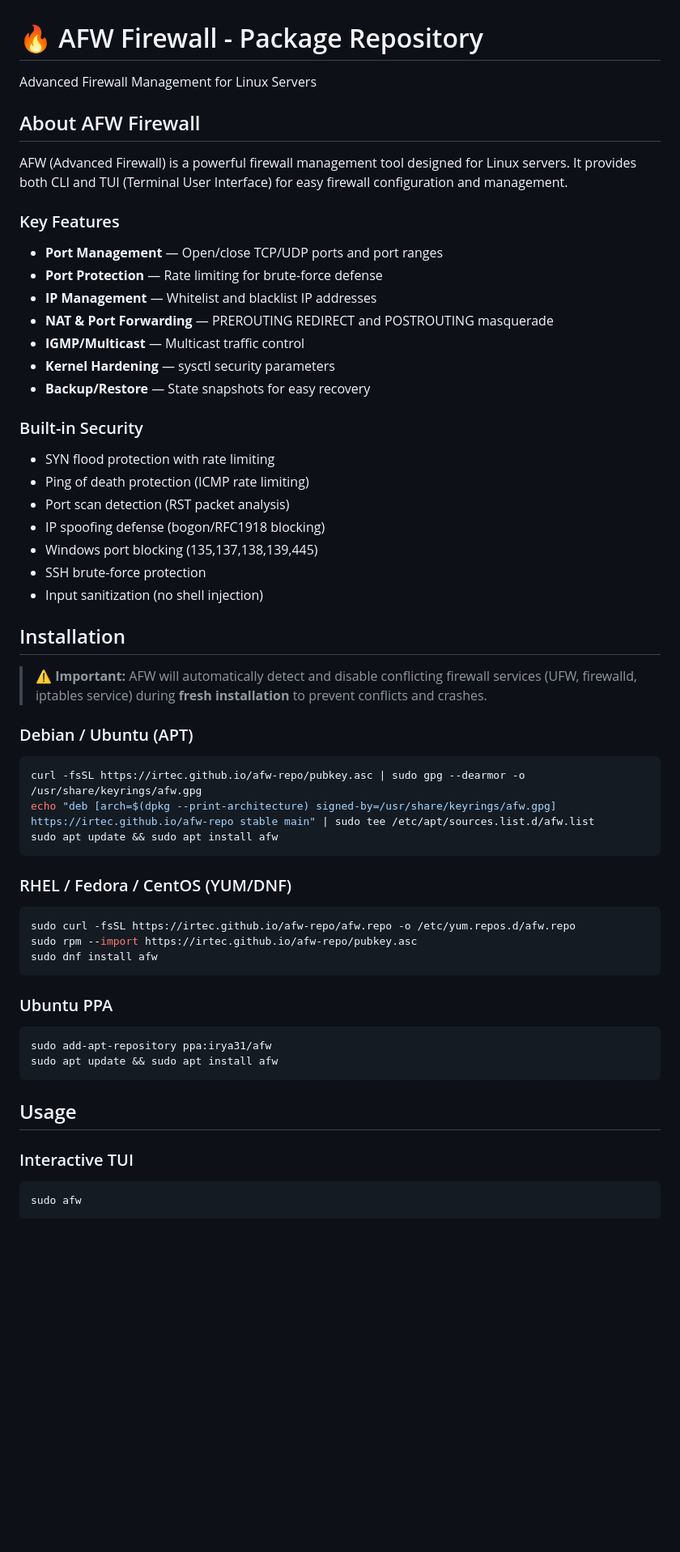
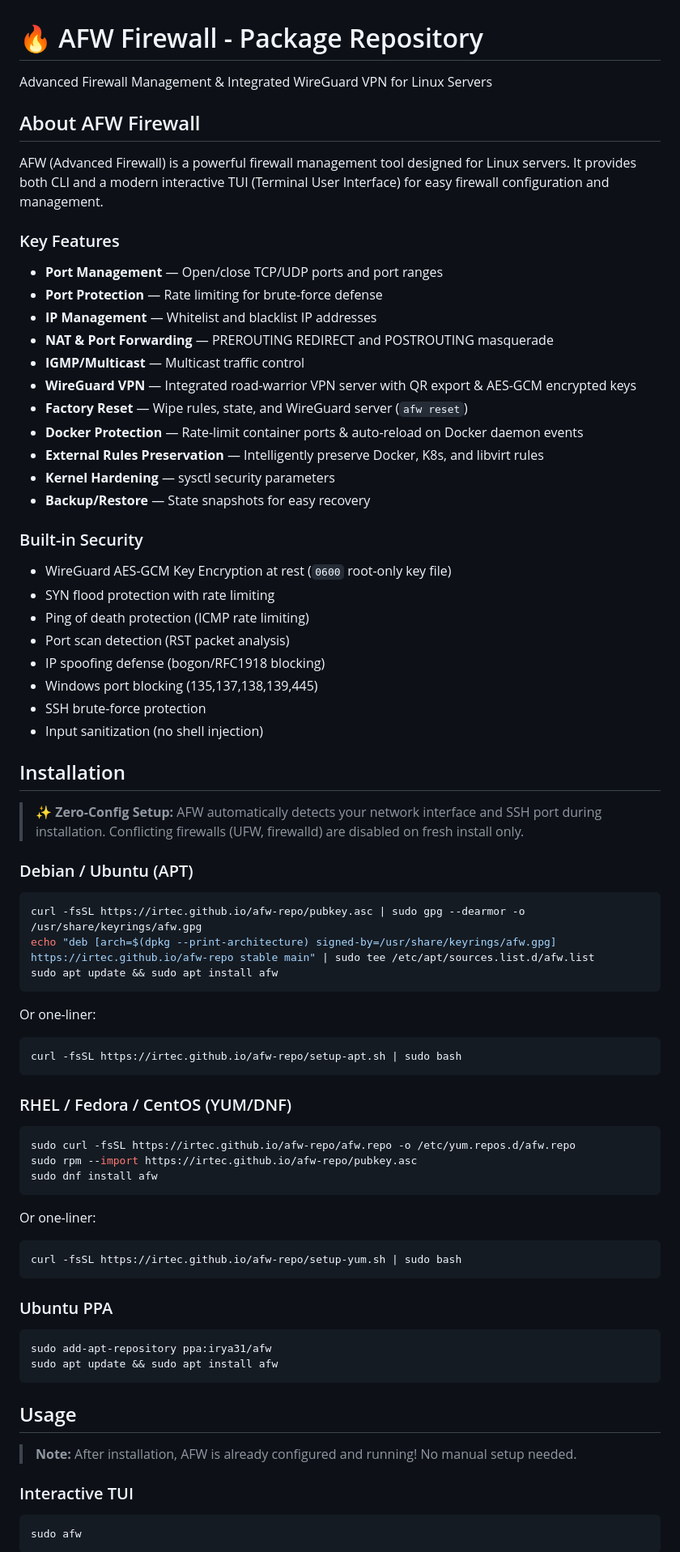
Before and after one commit to irtec/afw-repo, a Markdown page: README.md, the part around one of its changes. Shown at 81% size. Drawn GitHub-style; blank space fills up the shorter version.

````diff
--- a/README.md
+++ b/README.md
@@ -1,10 +1,10 @@
 # 🔥 AFW Firewall - Package Repository
 
-Advanced Firewall Management for Linux Servers
+Advanced Firewall Management & Integrated WireGuard VPN for Linux Servers
 
 ## About AFW Firewall
 
-AFW (Advanced Firewall) is a powerful firewall management tool designed for Linux servers. It provides both CLI and TUI (Terminal User Interface) for easy firewall configuration and management.
+AFW (Advanced Firewall) is a powerful firewall management tool designed for Linux servers. It provides both CLI and a modern interactive TUI (Terminal User Interface) for easy firewall configuration and management.
 
 ### Key Features
 
@@ -13,11 +13,16 @@ AFW (Advanced Firewall) is a powerful firewall management tool designed for Linu
 - **IP Management** — Whitelist and blacklist IP addresses
 - **NAT & Port Forwarding** — PREROUTING REDIRECT and POSTROUTING masquerade
 - **IGMP/Multicast** — Multicast traffic control
+- **WireGuard VPN** — Integrated road-warrior VPN server with QR export & AES-GCM encrypted keys
+- **Factory Reset** — Wipe rules, state, and WireGuard server (`afw reset`)
+- **Docker Protection** — Rate-limit container ports & auto-reload on Docker daemon events
+- **External Rules Preservation** — Intelligently preserve Docker, K8s, and libvirt rules
 - **Kernel Hardening** — sysctl security parameters
 - **Backup/Restore** — State snapshots for easy recovery
 
 ### Built-in Security
 
+- WireGuard AES-GCM Key Encryption at rest (`0600` root-only key file)
 - SYN flood protection with rate limiting
 - Ping of death protection (ICMP rate limiting)
 - Port scan detection (RST packet analysis)
@@ -28,7 +33,7 @@ AFW (Advanced Firewall) is a powerful firewall management tool designed for Linu
 
 ## Installation
 
-> **⚠️ Important:** AFW will automatically detect and disable conflicting firewall services (UFW, firewalld, iptables service) during **fresh installation** to prevent conflicts and crashes.
+> **✨ Zero-Config Setup:** AFW automatically detects your network interface and SSH port during installation. Conflicting firewalls (UFW, firewalld) are disabled on fresh install only.
 
 ### Debian / Ubuntu (APT)
 
@@ -38,12 +43,22 @@ echo "deb [arch=$(dpkg --print-architecture) signed-by=/usr/share/keyrings/afw.g
 sudo apt update && sudo apt install afw
 ```
 
+Or one-liner:
+```bash
+curl -fsSL https://irtec.github.io/afw-repo/setup-apt.sh | sudo bash
+```
+
 ### RHEL / Fedora / CentOS (YUM/DNF)
 
 ```bash
 sudo curl -fsSL https://irtec.github.io/afw-repo/afw.repo -o /etc/yum.repos.d/afw.repo
 sudo rpm --import https://irtec.github.io/afw-repo/pubkey.asc
 sudo dnf install afw
+```
+
+Or one-liner:
+```bash
+curl -fsSL https://irtec.github.io/afw-repo/setup-yum.sh | sudo bash
 ```
 
 ### Ubuntu PPA
@@ -55,6 +70,8 @@ sudo apt update && sudo apt install afw
 
 ## Usage
 
+> **Note:** After installation, AFW is already configured and running! No manual setup needed.
+
 ### Interactive TUI
 
 ```bash
````
Also changed, not shown: other parts of README.md (+20 -28 lines).
